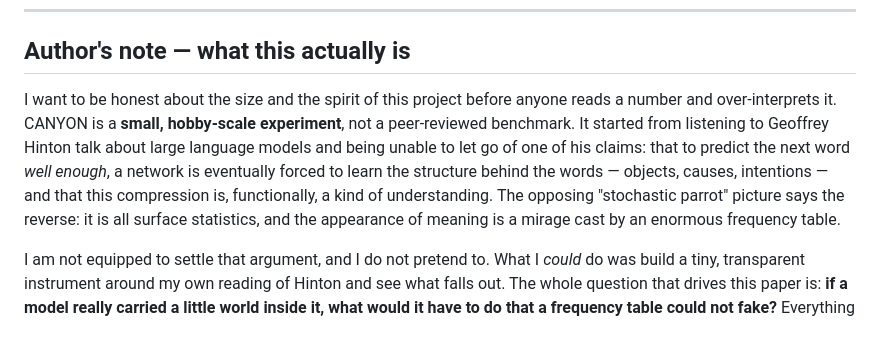
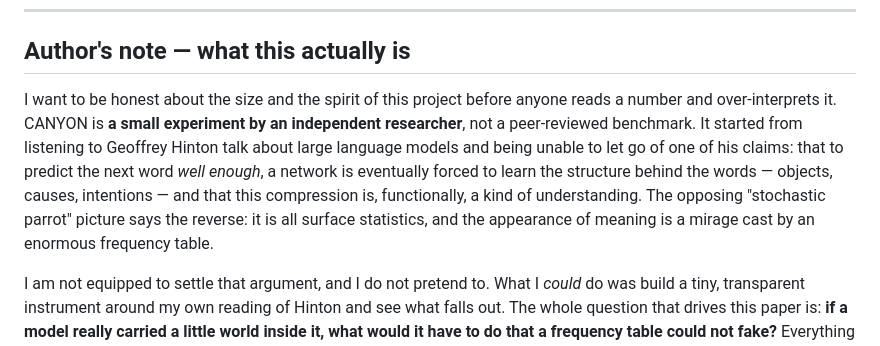
Before and after one commit to pedjaurosevic/canyon, a Markdown page: WHITEPAPER.md, the part around the change. Drawn GitHub-style.

Commit message:
Reframe author's note: independent researcher, not hobby project
Co-Authored-By: Claude Opus 4.8 <noreply@anthropic.com>

```diff
--- a/WHITEPAPER.md
+++ b/WHITEPAPER.md
@@ -15,7 +15,7 @@ Do large language models (LLMs) merely predict the next token from surface stati
 
 ## Author's note — what this actually is
 
-I want to be honest about the size and the spirit of this project before anyone reads a number and over-interprets it. CANYON is a **small, hobby-scale experiment**, not a peer-reviewed benchmark. It started from listening to Geoffrey Hinton talk about large language models and being unable to let go of one of his claims: that to predict the next word *well enough*, a network is eventually forced to learn the structure behind the words — objects, causes, intentions — and that this compression is, functionally, a kind of understanding. The opposing "stochastic parrot" picture says the reverse: it is all surface statistics, and the appearance of meaning is a mirage cast by an enormous frequency table.
+I want to be honest about the size and the spirit of this project before anyone reads a number and over-interprets it. CANYON is **a small experiment by an independent researcher**, not a peer-reviewed benchmark. It started from listening to Geoffrey Hinton talk about large language models and being unable to let go of one of his claims: that to predict the next word *well enough*, a network is eventually forced to learn the structure behind the words — objects, causes, intentions — and that this compression is, functionally, a kind of understanding. The opposing "stochastic parrot" picture says the reverse: it is all surface statistics, and the appearance of meaning is a mirage cast by an enormous frequency table.
 
 I am not equipped to settle that argument, and I do not pretend to. What I *could* do was build a tiny, transparent instrument around my own reading of Hinton and see what falls out. The whole question that drives this paper is: **if a model really carried a little world inside it, what would it have to do that a frequency table could not fake?** Everything else here — the prompts, the scores, the languages — is just an attempt to answer that one question in a way anyone can re-run on their own machine. If you disagree with a choice I made, the entire harness is small enough to read in an afternoon and change.
 
```
Also changed, not shown: README.md (+1 -1 lines).
